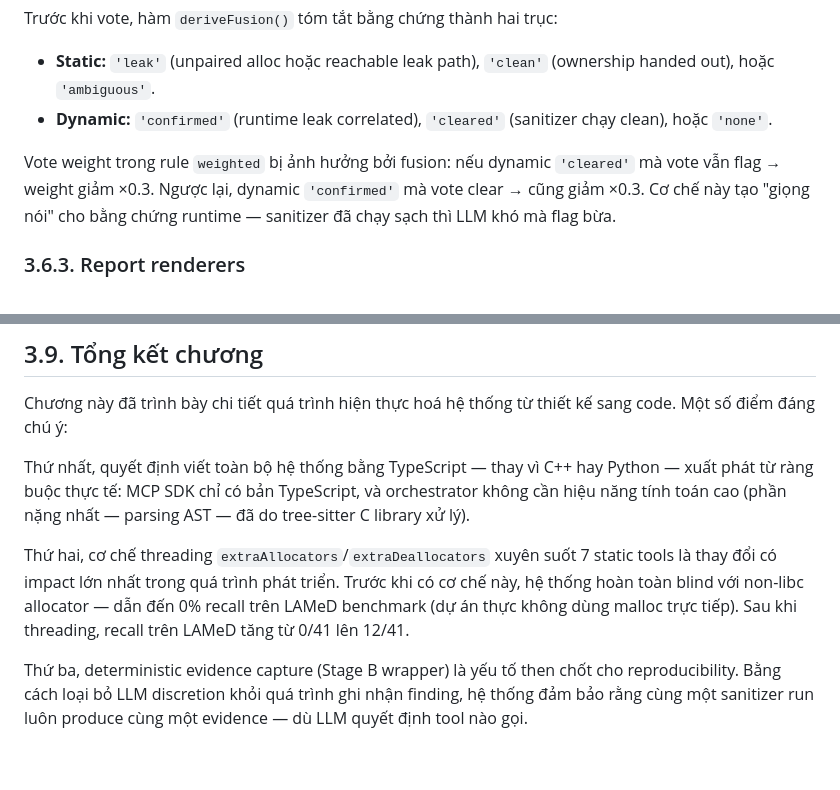
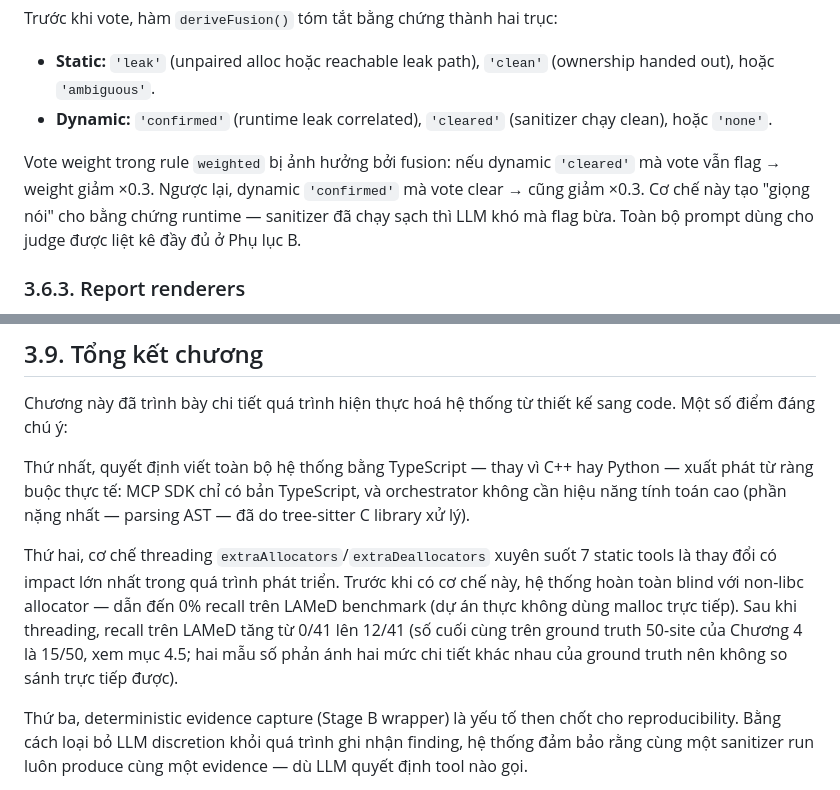
Before and after one commit to ledunguit/cleak, a Markdown page: paper/chapters/chapter3-implementation.md, 2 parts joined by grey strips. Rendered like a GitHub page; blank space fills up the shorter version.

```diff
--- a/paper/chapters/chapter3-implementation.md
+++ b/paper/chapters/chapter3-implementation.md
@@ -316,7 +316,7 @@ Trước khi vote, hàm `deriveFusion()` tóm tắt bằng chứng thành hai tr
 - **Static:** `'leak'` (unpaired alloc hoặc reachable leak path), `'clean'` (ownership handed out), hoặc `'ambiguous'`.
 - **Dynamic:** `'confirmed'` (runtime leak correlated), `'cleared'` (sanitizer chạy clean), hoặc `'none'`.
 
-Vote weight trong rule `weighted` bị ảnh hưởng bởi fusion: nếu dynamic `'cleared'` mà vote vẫn flag → weight giảm ×0.3. Ngược lại, dynamic `'confirmed'` mà vote clear → cũng giảm ×0.3. Cơ chế này tạo "giọng nói" cho bằng chứng runtime — sanitizer đã chạy sạch thì LLM khó mà flag bừa.
+Vote weight trong rule `weighted` bị ảnh hưởng bởi fusion: nếu dynamic `'cleared'` mà vote vẫn flag → weight giảm ×0.3. Ngược lại, dynamic `'confirmed'` mà vote clear → cũng giảm ×0.3. Cơ chế này tạo "giọng nói" cho bằng chứng runtime — sanitizer đã chạy sạch thì LLM khó mà flag bừa. Toàn bộ prompt dùng cho judge được liệt kê đầy đủ ở Phụ lục B.
 
 ### 3.6.3. Report renderers
 
@@ -438,7 +446,7 @@ Chương này đã trình bày chi tiết quá trình hiện thực hoá hệ th
 
 Thứ nhất, quyết định viết toàn bộ hệ thống bằng TypeScript — thay vì C++ hay Python — xuất phát từ ràng buộc thực tế: MCP SDK chỉ có bản TypeScript, và orchestrator không cần hiệu năng tính toán cao (phần nặng nhất — parsing AST — đã do tree-sitter C library xử lý).
 
-Thứ hai, cơ chế threading `extraAllocators`/`extraDeallocators` xuyên suốt 7 static tools là thay đổi có impact lớn nhất trong quá trình phát triển. Trước khi có cơ chế này, hệ thống hoàn toàn blind với non-libc allocator — dẫn đến 0% recall trên LAMeD benchmark (dự án thực không dùng malloc trực tiếp). Sau khi threading, recall trên LAMeD tăng từ 0/41 lên 12/41.
+Thứ hai, cơ chế threading `extraAllocators`/`extraDeallocators` xuyên suốt 7 static tools là thay đổi có impact lớn nhất trong quá trình phát triển. Trước khi có cơ chế này, hệ thống hoàn toàn blind với non-libc allocator — dẫn đến 0% recall trên LAMeD benchmark (dự án thực không dùng malloc trực tiếp). Sau khi threading, recall trên LAMeD tăng từ 0/41 lên 12/41 (số cuối cùng trên ground truth 50-site của Chương 4 là 15/50, xem mục 4.5; hai mẫu số phản ánh hai mức chi tiết khác nhau của ground truth nên không so sánh trực tiếp được).
 
 Thứ ba, deterministic evidence capture (Stage B wrapper) là yếu tố then chốt cho reproducibility. Bằng cách loại bỏ LLM discretion khỏi quá trình ghi nhận finding, hệ thống đảm bảo rằng cùng một sanitizer run luôn produce cùng một evidence — dù LLM quyết định tool nào gọi.
 
```
Also changed, not shown: other parts of paper/chapters/chapter3-implementation.md (+12 -4 lines).
